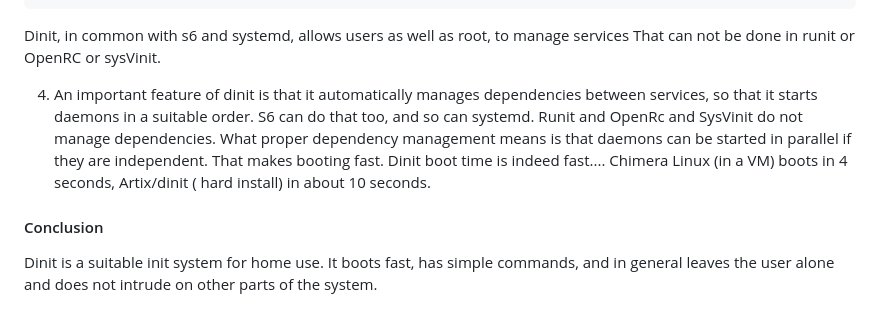
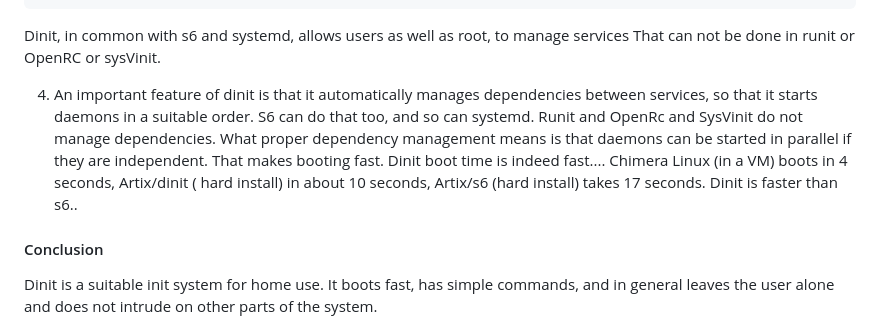
Before and after one commit to nevillejackson/Unix, a Markdown page: dinit/dinit.md, the part around the change. Drawn GitHub-style.

Commit message:
dinit.md ... boot times fix

```diff
--- a/dinit/dinit.md
+++ b/dinit/dinit.md
@@ -115,7 +115,7 @@ dinitctl enable service_name
 
 Dinit, in common with s6 and systemd, allows users as well as root, to manage services That can not be done in runit or OpenRC or sysVinit.
 
- 4. An important feature of dinit is that it automatically manages dependencies between services, so that it starts daemons in a suitable order. S6 can do that too, and so can systemd. Runit and OpenRc and SysVinit do not manage dependencies.  What proper dependency management means is that daemons can be started in parallel if they are independent.  That makes booting fast. Dinit boot time is indeed fast.... Chimera Linux (in a VM) boots in 4 seconds, Artix/dinit ( hard install)  in about 10 seconds.
+ 4. An important feature of dinit is that it automatically manages dependencies between services, so that it starts daemons in a suitable order. S6 can do that too, and so can systemd. Runit and OpenRc and SysVinit do not manage dependencies.  What proper dependency management means is that daemons can be started in parallel if they are independent.  That makes booting fast. Dinit boot time is indeed fast.... Chimera Linux (in a VM) boots in 4 seconds, Artix/dinit ( hard install)  in about 10 seconds, Artix/s6 (hard install) takes 17 seconds. Dinit is faster than s6..
 
 #### Conclusion ####
 Dinit is a suitable init system for home use. It boots fast, has simple commands, and in general leaves the user alone and does not intrude on other parts of the system.
```
